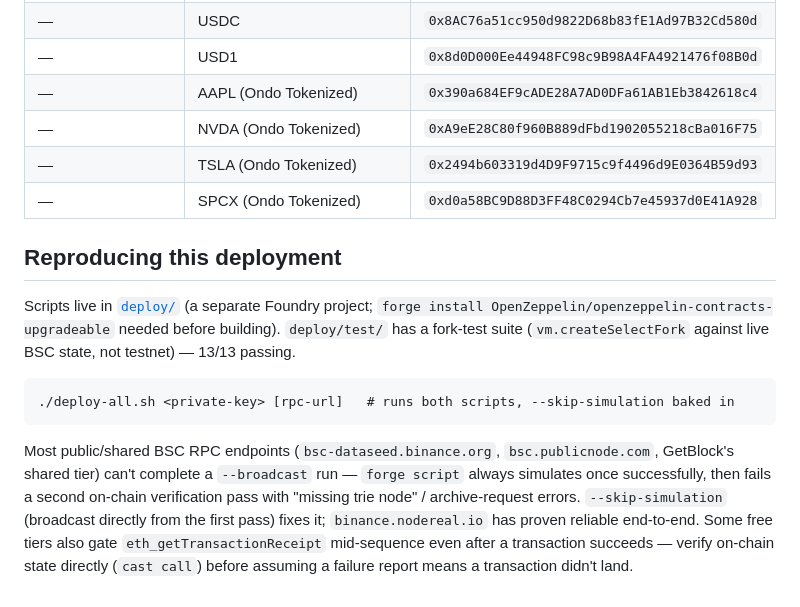
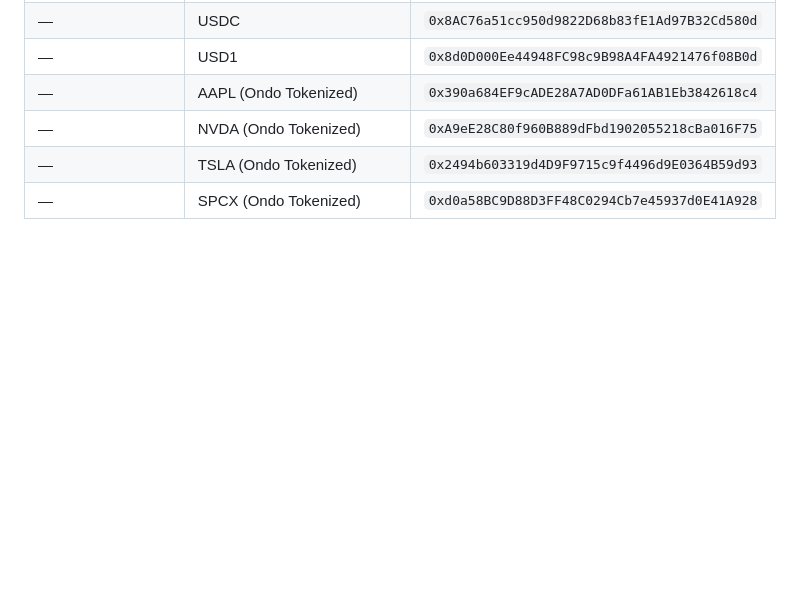
Before and after one commit to justOneLad/1MEME-Spark, a Markdown page: Deployment.md, the part around the change. Rendered like a GitHub page; blank space fills up the shorter version.

````diff
--- a/Deployment.md
+++ b/Deployment.md
@@ -76,24 +76,3 @@ implementations.
 | — | NVDA (Ondo Tokenized) | `0xA9eE28C80f960B889dFbd1902055218cBa016F75` |
 | — | TSLA (Ondo Tokenized) | `0x2494b603319d4D9F9715c9f4496d9E0364B59d93` |
 | — | SPCX (Ondo Tokenized) | `0xd0a58BC9D88D3FF48C0294Cb7e45937d0E41A928` |
-
-## Reproducing this deployment
-
-Scripts live in [`deploy/`](deploy/) (a separate Foundry project;
-`forge install OpenZeppelin/openzeppelin-contracts-upgradeable` needed before
-building). `deploy/test/` has a fork-test suite (`vm.createSelectFork`
-against live BSC state, not testnet) — 13/13 passing.
-
-```
-./deploy-all.sh <private-key> [rpc-url]   # runs both scripts, --skip-simulation baked in
-```
-
-Most public/shared BSC RPC endpoints (`bsc-dataseed.binance.org`,
-`bsc.publicnode.com`, GetBlock's shared tier) can't complete a `--broadcast`
-run — `forge script` always simulates once successfully, then fails a second
-on-chain verification pass with "missing trie node" / archive-request errors.
-`--skip-simulation` (broadcast directly from the first pass) fixes it;
-`binance.nodereal.io` has proven reliable end-to-end. Some free tiers also
-gate `eth_getTransactionReceipt` mid-sequence even after a transaction
-succeeds — verify on-chain state directly (`cast call`) before assuming a
-failure report means a transaction didn't land.
````
